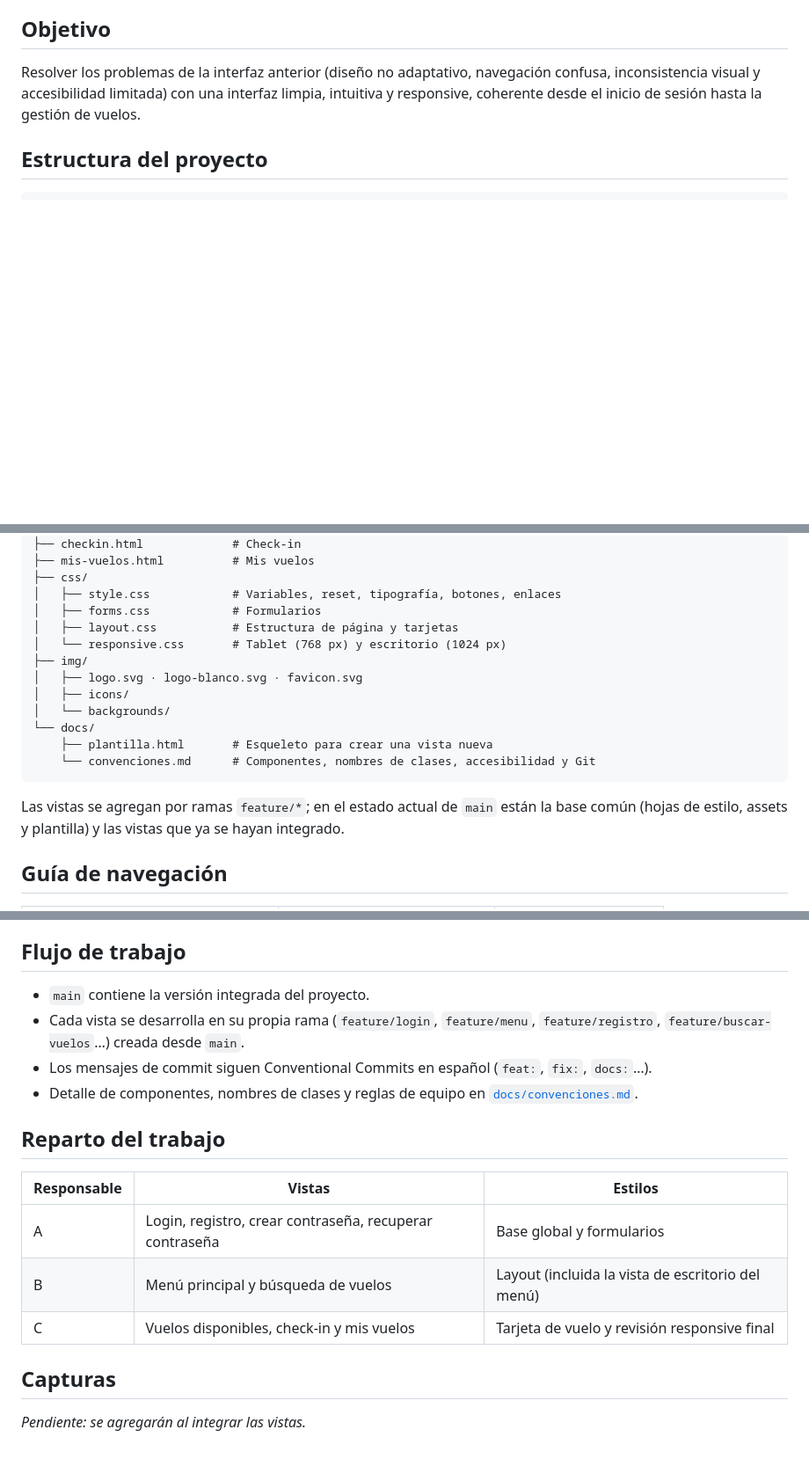
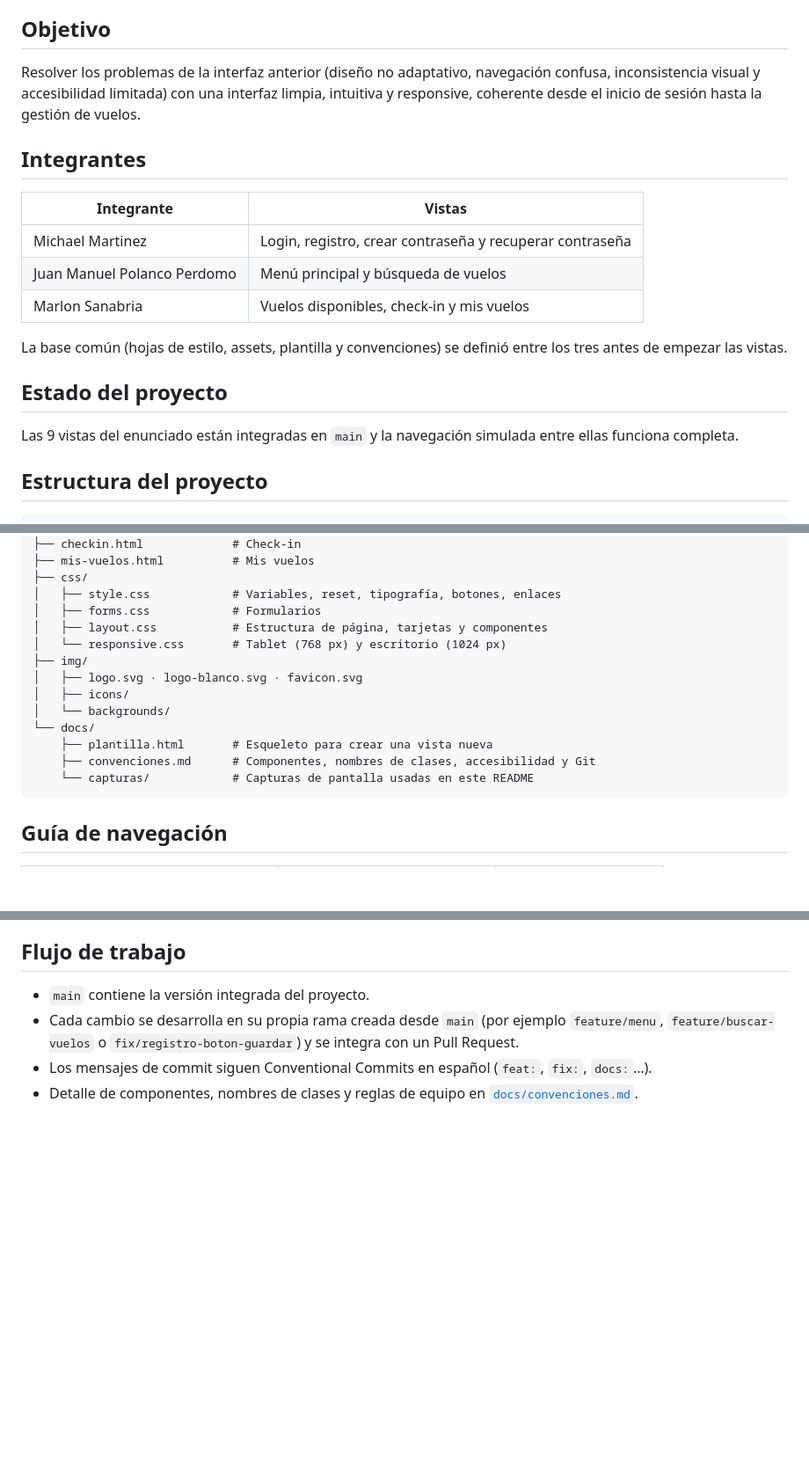
Before and after one commit to ujuanpolanco/Proyecto-HTML-CSS, a Markdown page: README.md, 3 parts joined by grey strips. Shown at 88% size. Drawn GitHub-style; blank space fills up the shorter version.

Commit message:
docs(readme): agrega capturas, integrantes y estado del proyecto

````diff
--- a/README.md
+++ b/README.md
@@ -5,6 +5,20 @@ Maquetación de la aplicación web adaptable de **ACME AIR**, una aerolínea int
 ## Objetivo
 
 Resolver los problemas de la interfaz anterior (diseño no adaptativo, navegación confusa, inconsistencia visual y accesibilidad limitada) con una interfaz limpia, intuitiva y responsive, coherente desde el inicio de sesión hasta la gestión de vuelos.
+
+## Integrantes
+
+| Integrante | Vistas |
+|---|---|
+| Michael Martinez | Login, registro, crear contraseña y recuperar contraseña |
+| Juan Manuel Polanco Perdomo | Menú principal y búsqueda de vuelos |
+| Marlon Sanabria | Vuelos disponibles, check-in y mis vuelos |
+
+La base común (hojas de estilo, assets, plantilla y convenciones) se definió entre los tres antes de empezar las vistas.
+
+## Estado del proyecto
+
+Las 9 vistas del enunciado están integradas en `main` y la navegación simulada entre ellas funciona completa.
 
 ## Estructura del proyecto
 
@@ -22,7 +36,7 @@ Resolver los problemas de la interfaz anterior (diseño no adaptativo, navegaci
 ├── css/
 │   ├── style.css            # Variables, reset, tipografía, botones, enlaces
 │   ├── forms.css            # Formularios
-│   ├── layout.css           # Estructura de página y tarjetas
+│   ├── layout.css           # Estructura de página, tarjetas y componentes
 │   └── responsive.css       # Tablet (768 px) y escritorio (1024 px)
 ├── img/
 │   ├── logo.svg · logo-blanco.svg · favicon.svg
@@ -30,10 +44,9 @@ Resolver los problemas de la interfaz anterior (diseño no adaptativo, navegaci
 │   └── backgrounds/
 └── docs/
     ├── plantilla.html       # Esqueleto para crear una vista nueva
-    └── convenciones.md      # Componentes, nombres de clases, accesibilidad y Git
+    ├── convenciones.md      # Componentes, nombres de clases, accesibilidad y Git
+    └── capturas/            # Capturas de pantalla usadas en este README
 ```
-
-Las vistas se agregan por ramas `feature/*`; en el estado actual de `main` están la base común (hojas de estilo, assets y plantilla) y las vistas que ya se hayan integrado.
 
 ## Guía de navegación
 
@@ -67,18 +116,6 @@ No requiere instalación ni compilación. Abre `index.html` en el navegador o, d
 ## Flujo de trabajo
 
 - `main` contiene la versión integrada del proyecto.
-- Cada vista se desarrolla en su propia rama (`feature/login`, `feature/menu`, `feature/registro`, `feature/buscar-vuelos`…) creada desde `main`.
+- Cada cambio se desarrolla en su propia rama creada desde `main` (por ejemplo `feature/menu`, `feature/buscar-vuelos` o `fix/registro-boton-guardar`) y se integra con un Pull Request.
 - Los mensajes de commit siguen Conventional Commits en español (`feat:`, `fix:`, `docs:`…).
 - Detalle de componentes, nombres de clases y reglas de equipo en [`docs/convenciones.md`](docs/convenciones.md).
-
-## Reparto del trabajo
-
-| Responsable | Vistas | Estilos |
-|---|---|---|
-| A | Login, registro, crear contraseña, recuperar contraseña | Base global y formularios |
-| B | Menú principal y búsqueda de vuelos | Layout (incluida la vista de escritorio del menú) |
-| C | Vuelos disponibles, check-in y mis vuelos | Tarjeta de vuelo y revisión responsive final |
-
-## Capturas
-
-_Pendiente: se agregarán al integrar las vistas._
````
Also changed, not shown: other parts of README.md (+36 -0 lines).
